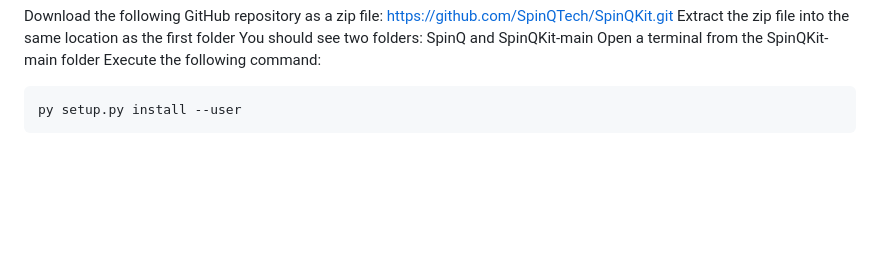
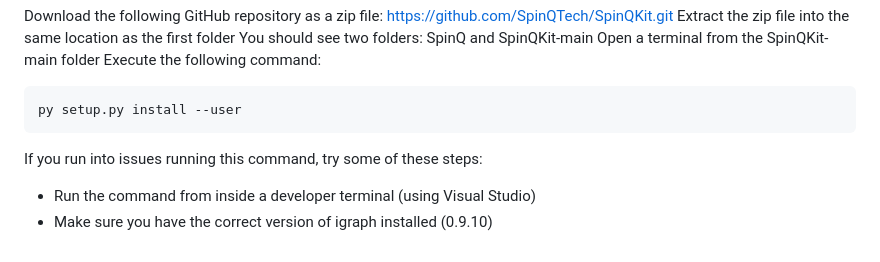
Before and after one commit to luke-neal/pawsey_spinQ, a Markdown page: misc/SpinQ_Windows_Install.md, the part around the change. Drawn GitHub-style; blank space fills up the shorter version.

````diff
--- a/misc/SpinQ_Windows_Install.md
+++ b/misc/SpinQ_Windows_Install.md
@@ -49,3 +49,6 @@ Execute the following command:
 ```python
 py setup.py install --user
 ```
+If you run into issues running this command, try some of these steps:
+ - Run the command from inside a developer terminal (using Visual Studio)
+ - Make sure you have the correct version of igraph installed (0.9.10)
````
